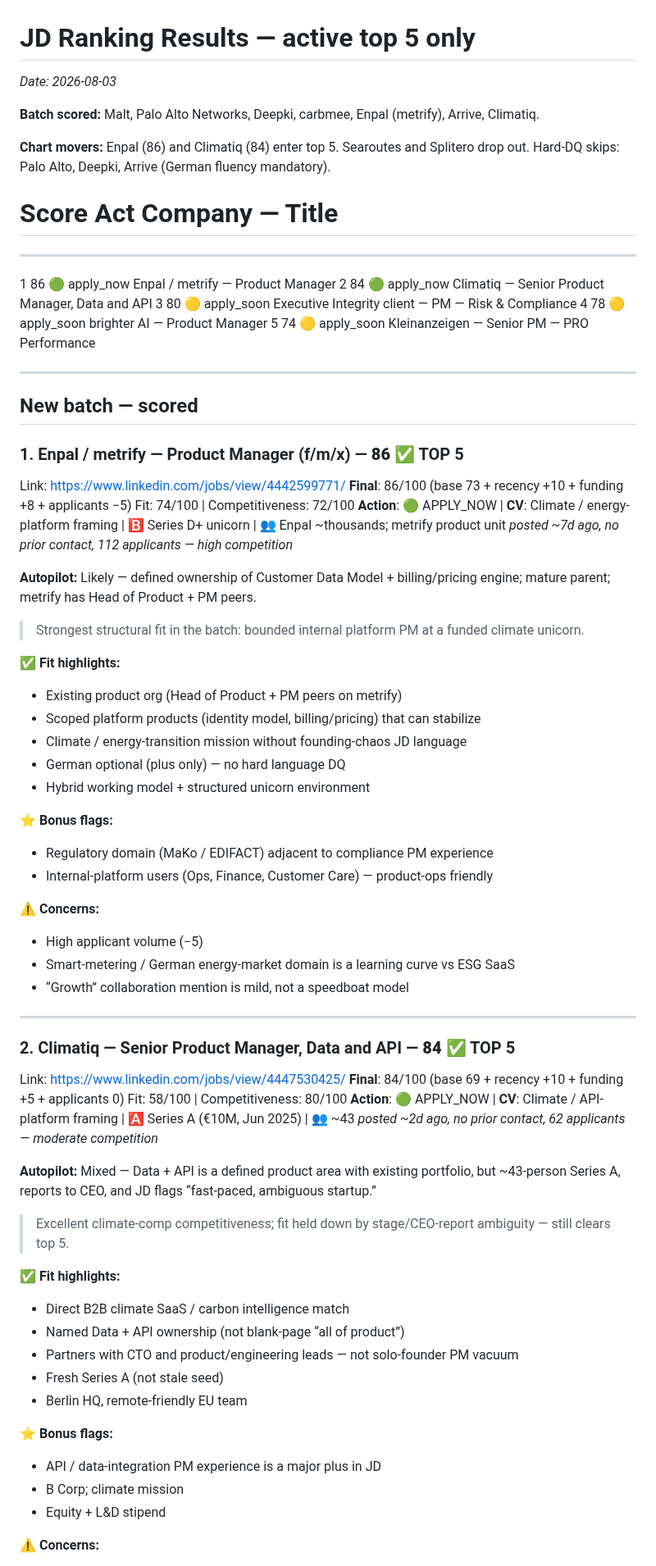
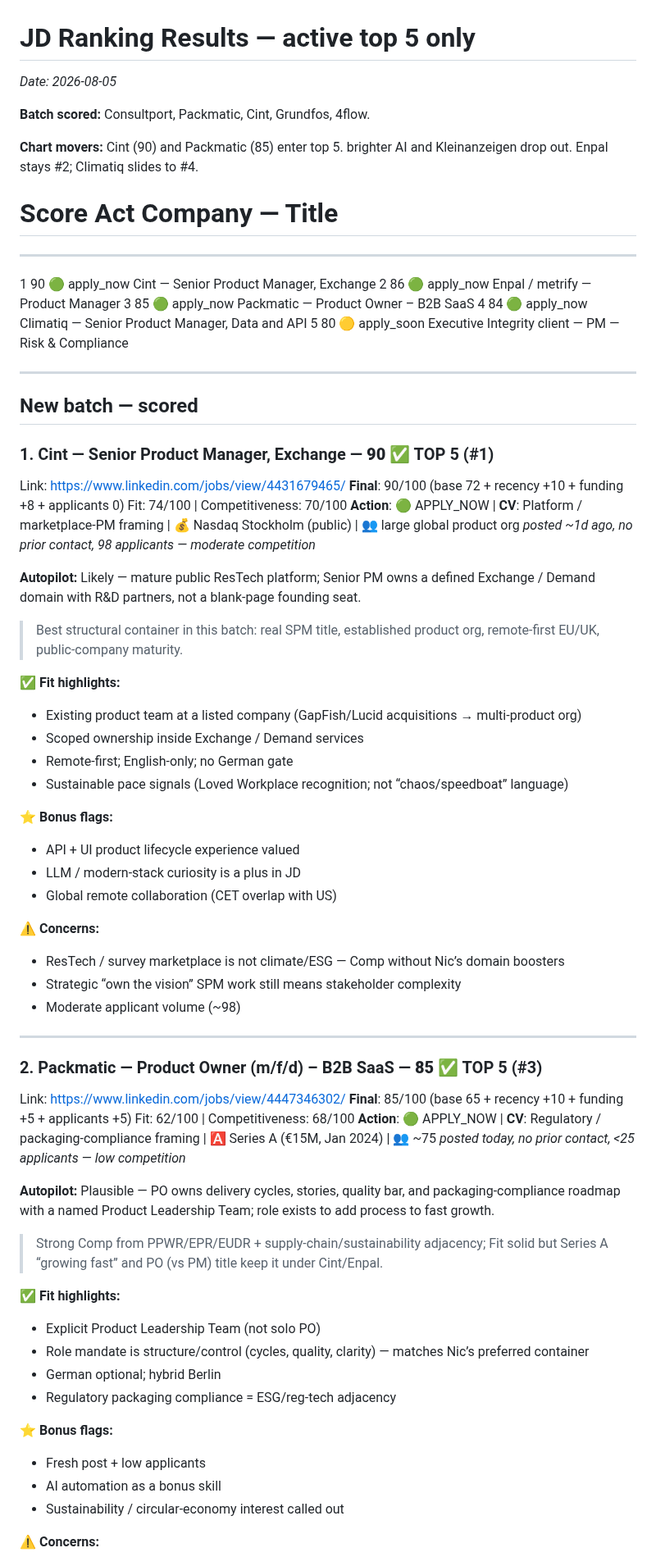
Before and after one commit to nicolasmpicard-gif/cursorRepo, a Markdown page: jd_ranking_results.md, the part around one of its changes. Shown at 82% size. GitHub-like rendering.

```diff
--- a/jd_ranking_results.md
+++ b/jd_ranking_results.md
@@ -1,71 +1,70 @@
 # JD Ranking Results — active top 5 only
-_Date: 2026-08-03_
+_Date: 2026-08-05_
 
-**Batch scored:** Malt, Palo Alto Networks, Deepki, carbmee, Enpal (metrify), Arrive, Climatiq.
+**Batch scored:** Consultport, Packmatic, Cint, Grundfos, 4flow.
 
-**Chart movers:** Enpal (86) and Climatiq (84) enter top 5. Searoutes and Splitero drop out. Hard-DQ skips: Palo Alto, Deepki, Arrive (German fluency mandatory).
+**Chart movers:** Cint (90) and Packmatic (85) enter top 5. brighter AI and Kleinanzeigen drop out. Enpal stays #2; Climatiq slides to #4.
 
 #    Score   Act            Company — Title
 ------------------------------------------------------------------------------------------
-1    86      🟢 apply_now    Enpal / metrify — Product Manager
-2    84      🟢 apply_now    Climatiq — Senior Product Manager, Data and API
-3    80      🟡 apply_soon   Executive Integrity client — PM — Risk & Compliance
-4    78      🟡 apply_soon   brighter AI — Product Manager
-5    74      🟡 apply_soon   Kleinanzeigen — Senior PM — PRO Performance
+1    90      🟢 apply_now    Cint — Senior Product Manager, Exchange
+2    86      🟢 apply_now    Enpal / metrify — Product Manager
+3    85      🟢 apply_now    Packmatic — Product Owner – B2B SaaS
+4    84      🟢 apply_now    Climatiq — Senior Product Manager, Data and API
+5    80      🟡 apply_soon   Executive Integrity client — PM — Risk & Compliance
 
 ---
 ## New batch — scored
 
-### 1. Enpal / metrify — Product Manager (f/m/x) — **86** ✅ TOP 5
-Link: https://www.linkedin.com/jobs/view/4442599771/
-**Final**: 86/100 (base 73 + recency +10 + funding +8 + applicants −5)
-Fit: 74/100  |  Competitiveness: 72/100
-**Action**: 🟢 APPLY_NOW  |  **CV**: Climate / energy-platform framing  |  🅱️ Series D+ unicorn  |  👥 Enpal ~thousands; metrify product unit
-_posted ~7d ago, no prior contact, 112 applicants — high competition_
+### 1. Cint — Senior Product Manager, Exchange — **90** ✅ TOP 5 (#1)
+Link: https://www.linkedin.com/jobs/view/4431679465/
+**Final**: 90/100 (base 72 + recency +10 + funding +8 + applicants 0)
+Fit: 74/100  |  Competitiveness: 70/100
+**Action**: 🟢 APPLY_NOW  |  **CV**: Platform / marketplace-PM framing  |  💰 Nasdaq Stockholm (public)  |  👥 large global product org
+_posted ~1d ago, no prior contact, 98 applicants — moderate competition_
 
-**Autopilot:** Likely — defined ownership of Customer Data Model + billing/pricing engine; mature parent; metrify has Head of Product + PM peers.
+**Autopilot:** Likely — mature public ResTech platform; Senior PM owns a defined Exchange / Demand domain with R&D partners, not a blank-page founding seat.
 
-> Strongest structural fit in the batch: bounded internal platform PM at a funded climate unicorn.
+> Best structural container in this batch: real SPM title, established product org, remote-first EU/UK, public-company maturity.
 
 **✅ Fit highlights:**
-- Existing product org (Head of Product + PM peers on metrify)
-- Scoped platform products (identity model, billing/pricing) that can stabilize
-- Climate / energy-transition mission without founding-chaos JD language
-- German optional (plus only) — no hard language DQ
-- Hybrid working model + structured unicorn environment
+- Existing product team at a listed company (GapFish/Lucid acquisitions → multi-product org)
+- Scoped ownership inside Exchange / Demand services
+- Remote-first; English-only; no German gate
+- Sustainable pace signals (Loved Workplace recognition; not “chaos/speedboat” language)
 
 **⭐ Bonus flags:**
-- Regulatory domain (MaKo / EDIFACT) adjacent to compliance PM experience
-- Internal-platform users (Ops, Finance, Customer Care) — product-ops friendly
+- API + UI product lifecycle experience valued
+- LLM / modern-stack curiosity is a plus in JD
+- Global remote collaboration (CET overlap with US)
 
 **⚠️ Concerns:**
-- High applicant volume (−5)
-- Smart-metering / German energy-market domain is a learning curve vs ESG SaaS
-- “Growth” collaboration mention is mild, not a speedboat model
+- ResTech / survey marketplace is not climate/ESG — Comp without Nic’s domain boosters
+- Strategic “own the vision” SPM work still means stakeholder complexity
+- Moderate applicant volume (~98)
 
 ---
 
-### 2. Climatiq — Senior Product Manager, Data and API — **84** ✅ TOP 5
-Link: https://www.linkedin.com/jobs/view/4447530425/
-**Final**: 84/100 (base 69 + recency +10 + funding +5 + applicants 0)
-Fit: 58/100  |  Competitiveness: 80/100
-**Action**: 🟢 APPLY_NOW  |  **CV**: Climate / API-platform framing  |  🅰️ Series A (€10M, Jun 2025)  |  👥 ~43
-_posted ~2d ago, no prior contact, 62 applicants — moderate competition_
+### 2. Packmatic — Product Owner (m/f/d) – B2B SaaS — **85** ✅ TOP 5 (#3)
+Link: https://www.linkedin.com/jobs/view/4447346302/
+**Final**: 85/100 (base 65 + recency +10 + funding +5 + applicants +5)
+Fit: 62/100  |  Competitiveness: 68/100
+**Action**: 🟢 APPLY_NOW  |  **CV**: Regulatory / packaging-compliance framing  |  🅰️ Series A (€15M, Jan 2024)  |  👥 ~75
+_posted today, no prior contact, <25 applicants — low competition_
 
-**Autopilot:** Mixed — Data + API is a defined product area with existing portfolio, but ~43-person Series A, reports to CEO, and JD flags “fast-paced, ambiguous startup.”
+**Autopilot:** Plausible — PO owns delivery cycles, stories, quality bar, and packaging-compliance roadmap with a named Product Leadership Team; role exists to add process to fast growth.
 
-> Excellent climate-comp competitiveness; fit held down by stage/CEO-report ambiguity — still clears top 5.
+> Strong Comp from PPWR/EPR/EUDR + supply-chain/sustainability adjacency; Fit solid but Series A “growing fast” and PO (vs PM) title keep it under Cint/Enpal.
 
 **✅ Fit highlights:**
-- Direct B2B climate SaaS / carbon intelligence match
-- Named Data + API ownership (not blank-page “all of product”)
-- Partners with CTO and product/engineering leads — not solo-founder PM vacuum
-- Fresh Series A (not stale seed)
-- Berlin HQ, remote-friendly EU team
+- Explicit Product Leadership Team (not solo PO)
+- Role mandate is structure/control (cycles, quality, clarity) — matches Nic’s preferred container
+- German optional; hybrid Berlin
+- Regulatory packaging compliance = ESG/reg-tech adjacency
 
 **⭐ Bonus flags:**
-- API / data-integration PM experience is a major plus in JD
-- B Corp; climate mission
-- Equity + L&D stipend
+- Fresh post + low applicants
+- AI automation as a bonus skill
+- Sustainability / circular-economy interest called out
 
 **⚠️ Concerns:**
```
Also changed, not shown: other parts of jd_ranking_results.md (+46 -46 lines).
